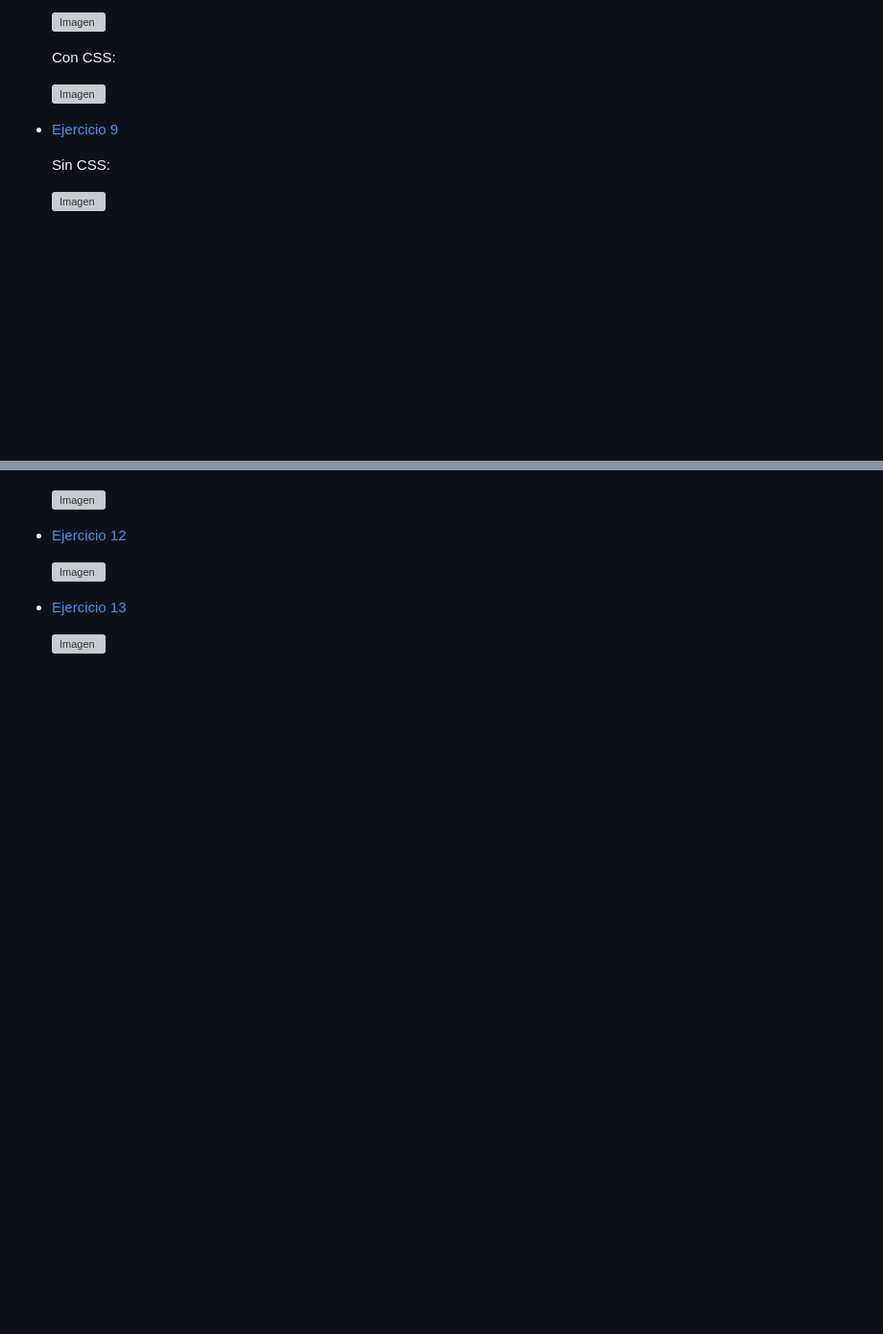
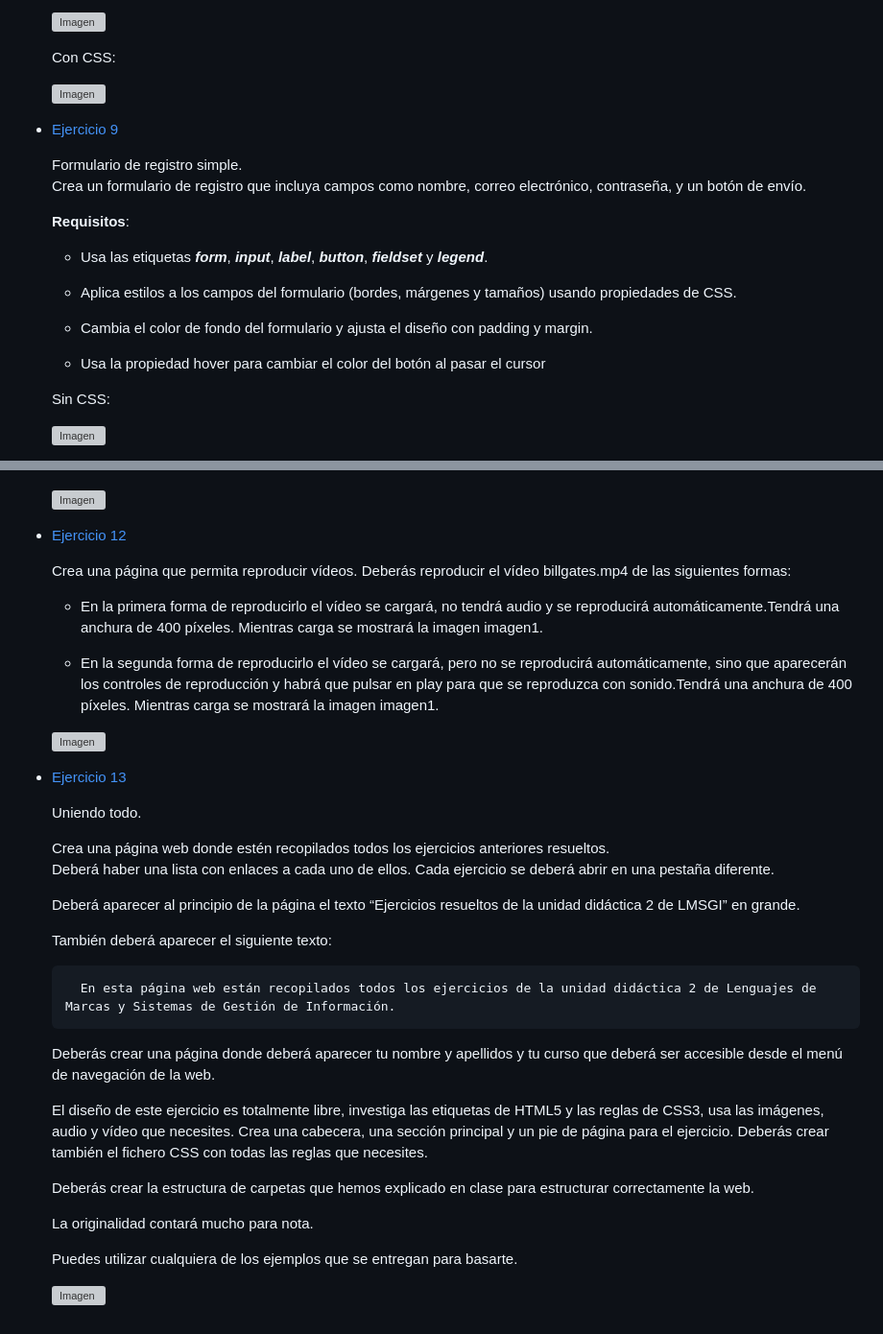
Before and after one commit to TheYinYan/Lenguaje-de-Marca-Unidad-2, a Markdown page: README.md, 2 parts joined by grey strips. Shown at 96% size. Drawn GitHub-style; blank space fills up the shorter version; grey boxes are pictures that could not be loaded.

Commit message:
Terminado El Readme Sin Imagenes

```diff
--- a/README.md
+++ b/README.md
@@ -188,6 +190,19 @@
 
 - [Ejercicio 9](/Unidad_2/Relacion_Ej_00/Ejercicio-9/Ejercicio_9.html)
 
+    Formulario de registro simple. <br>
+    Crea un formulario de registro que incluya campos como nombre, correo electrónico, contraseña, y un botón de envío.
+
+    **Requisitos**:
+
+    - Usa las etiquetas ***form***, ***input***, ***label***, ***button***, ***fieldset*** y ***legend***.
+
+    - Aplica estilos a los campos del formulario (bordes, márgenes y tamaños) usando propiedades de CSS.
+
+    - Cambia el color de fondo del formulario y ajusta el diseño con padding y margin.
+
+    - Usa la propiedad hover para cambiar el color del botón al pasar el cursor
+
     Sin CSS:
 
     ![Imagen]()
@@ -209,9 +310,37 @@
 
 - [Ejercicio 12](/Unidad_2/Relacion_Ej_00/Ejercicio-12/Ejercicio_12.html)
 
+    Crea una página que permita reproducir vídeos.
+    Deberás reproducir el vídeo billgates.mp4 de las siguientes formas:
+
+    - En la primera forma de reproducirlo el vídeo se cargará, no tendrá audio y se reproducirá automáticamente.Tendrá una anchura de 400 píxeles. Mientras carga se mostrará la imagen imagen1.
+
+    - En la segunda forma de reproducirlo el vídeo se cargará, pero no se reproducirá automáticamente, sino que aparecerán los controles de reproducción y habrá que pulsar en play para que se reproduzca con sonido.Tendrá una anchura de 400 píxeles. Mientras carga se mostrará la imagen imagen1.
+
   ![Imagen]()
 
 
 - [Ejercicio 13](/Unidad_2/Relacion_Ej_00/Ejercicio-13/Ejercicio_13.html)
 
+    Uniendo todo.
+
+    Crea una página web donde estén recopilados todos los ejercicios anteriores resueltos. <br>
+    Deberá haber una lista con enlaces a cada uno de ellos. Cada ejercicio se deberá abrir en una pestaña diferente.
+
+    Deberá aparecer al principio de la página el texto “Ejercicios resueltos de la unidad didáctica 2 de LMSGI” en grande.
+
+    También deberá aparecer el siguiente texto:
+
+        En esta página web están recopilados todos los ejercicios de la unidad didáctica 2 de Lenguajes de Marcas y Sistemas de Gestión de Información.
+
+    Deberás crear una página donde deberá aparecer tu nombre y apellidos y tu curso que deberá ser accesible desde el menú de navegación de la web.
+
+    El diseño de este ejercicio es totalmente libre, investiga las etiquetas de HTML5 y las reglas de CSS3, usa las imágenes, audio y vídeo que necesites. Crea una cabecera, una sección principal y un pie de página para el ejercicio. Deberás crear también el fichero CSS con todas las reglas que necesites.
+
+    Deberás crear la estructura de carpetas que hemos explicado en clase para estructurar correctamente la web.
+
+    La originalidad contará mucho para nota.
+
+    Puedes utilizar cualquiera de los ejemplos que se entregan para basarte.
+
   ![Imagen]()
```
Also changed, not shown: other parts of README.md (+96 -8 lines).
